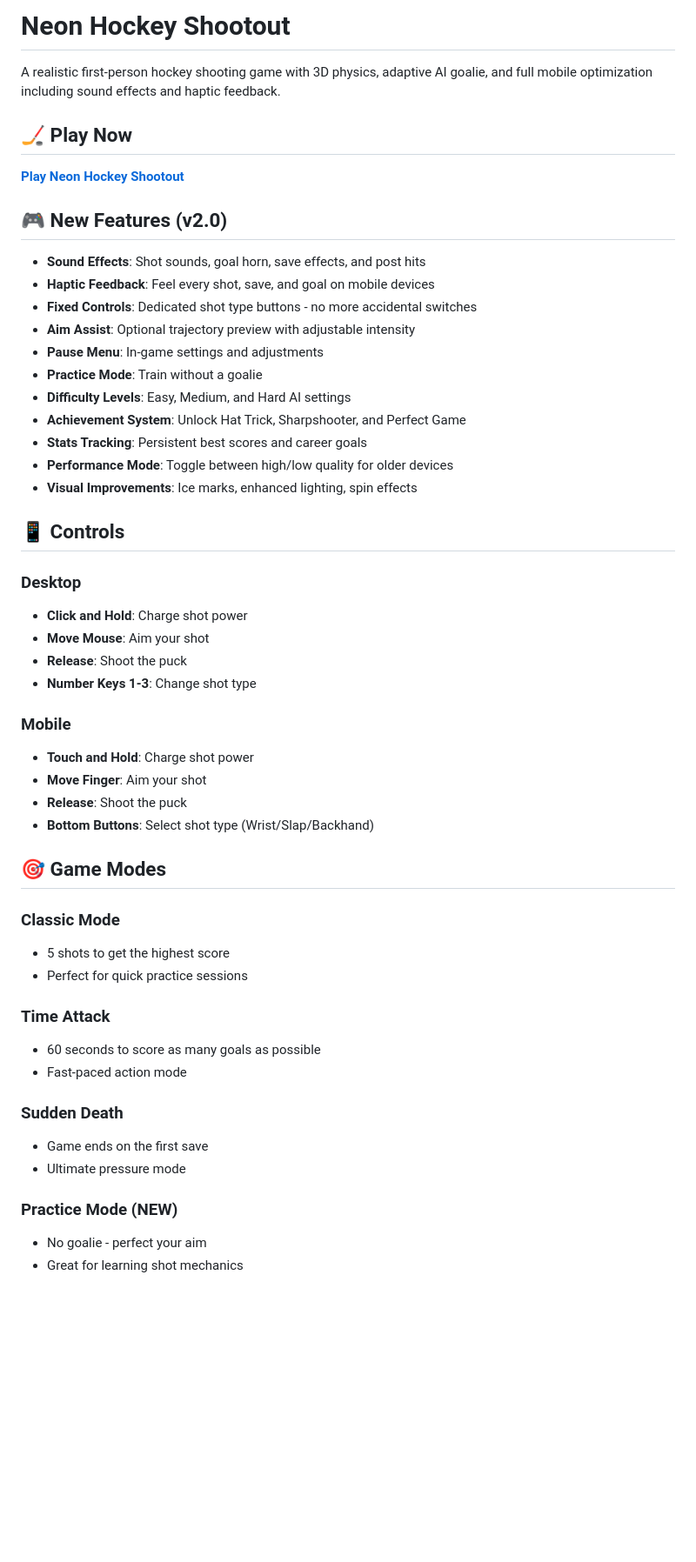
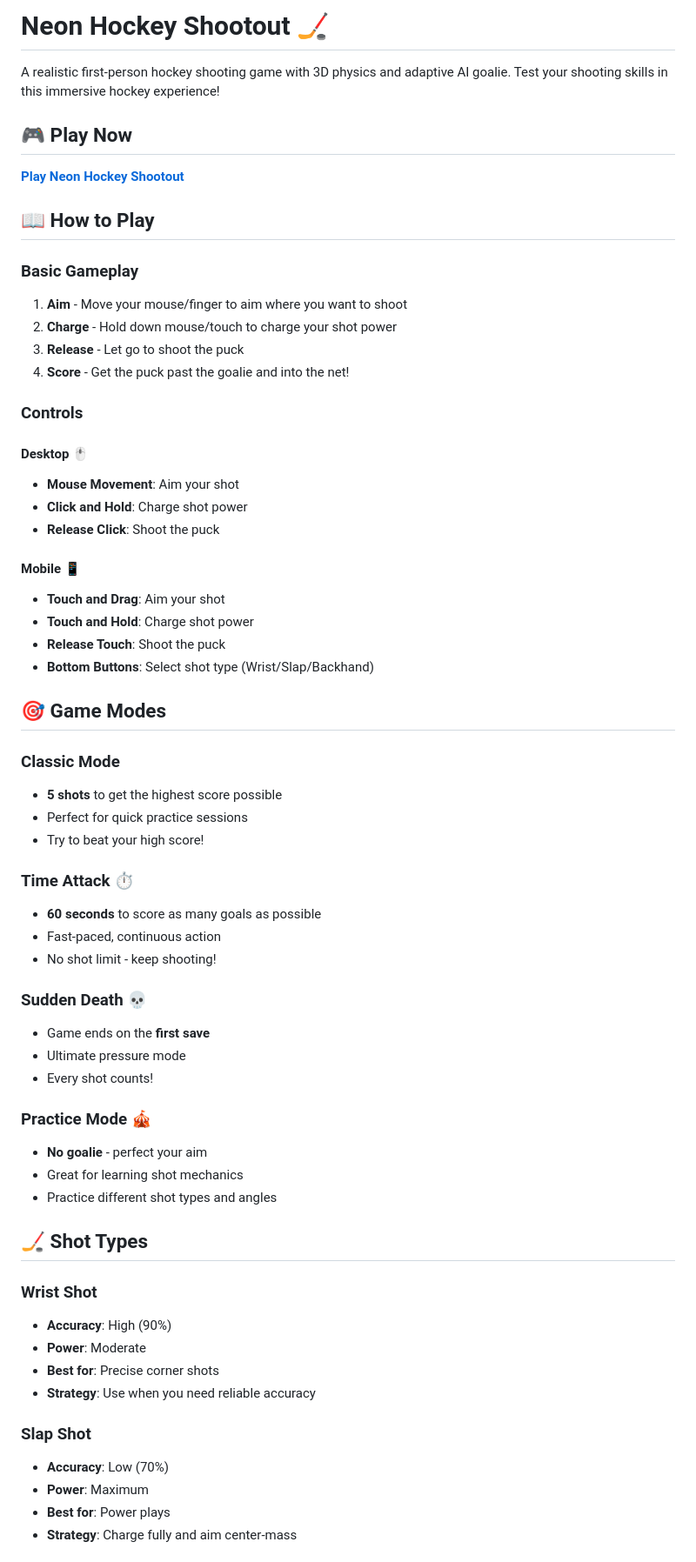
Before and after one commit to erikgoulet/Neon-Hockey-Shootout, a Markdown page: README.md, the part around one of its changes. Shown at 87% size. Drawn GitHub-style; blank space fills up the shorter version.

```diff
--- a/README.md
+++ b/README.md
@@ -1,49 +1,64 @@
-# Neon Hockey Shootout
+# Neon Hockey Shootout 🏒
 
-A realistic first-person hockey shooting game with 3D physics, adaptive AI goalie, and full mobile optimization including sound effects and haptic feedback.
+A realistic first-person hockey shooting game with 3D physics and adaptive AI goalie. Test your shooting skills in this immersive hockey experience!
 
-## 🏒 Play Now
+## 🎮 Play Now
 **[Play Neon Hockey Shootout](https://erikgoulet.github.io/Neon-Hockey-Shootout/)**
 
-## 🎮 New Features (v2.0)
-- **Sound Effects**: Shot sounds, goal horn, save effects, and post hits
-- **Haptic Feedback**: Feel every shot, save, and goal on mobile devices
-- **Fixed Controls**: Dedicated shot type buttons - no more accidental switches
-- **Aim Assist**: Optional trajectory preview with adjustable intensity
-- **Pause Menu**: In-game settings and adjustments
-- **Practice Mode**: Train without a goalie
-- **Difficulty Levels**: Easy, Medium, and Hard AI settings
-- **Achievement System**: Unlock Hat Trick, Sharpshooter, and Perfect Game
-- **Stats Tracking**: Persistent best scores and career goals
-- **Performance Mode**: Toggle between high/low quality for older devices
-- **Visual Improvements**: Ice marks, enhanced lighting, spin effects
+## 📖 How to Play
 
-## 📱 Controls
-### Desktop
+### Basic Gameplay
+1. **Aim** - Move your mouse/finger to aim where you want to shoot
+2. **Charge** - Hold down mouse/touch to charge your shot power
+3. **Release** - Let go to shoot the puck
+4. **Score** - Get the puck past the goalie and into the net!
+
+### Controls
+
+#### Desktop 🖱️
+- **Mouse Movement**: Aim your shot
 - **Click and Hold**: Charge shot power
-- **Move Mouse**: Aim your shot
-- **Release**: Shoot the puck
-- **Number Keys 1-3**: Change shot type
+- **Release Click**: Shoot the puck
 
-### Mobile
+#### Mobile 📱
+- **Touch and Drag**: Aim your shot
 - **Touch and Hold**: Charge shot power
-- **Move Finger**: Aim your shot
-- **Release**: Shoot the puck
+- **Release Touch**: Shoot the puck
 - **Bottom Buttons**: Select shot type (Wrist/Slap/Backhand)
 
 ## 🎯 Game Modes
+
 ### Classic Mode
-- 5 shots to get the highest score
+- **5 shots** to get the highest score possible
 - Perfect for quick practice sessions
+- Try to beat your high score!
 
-### Time Attack
-- 60 seconds to score as many goals as possible
-- Fast-paced action mode
+### Time Attack ⏱️
+- **60 seconds** to score as many goals as possible
+- Fast-paced, continuous action
+- No shot limit - keep shooting!
 
-### Sudden Death
-- Game ends on the first save
+### Sudden Death 💀
+- Game ends on the **first save**
 - Ultimate pressure mode
+- Every shot counts!
 
-### Practice Mode (NEW)
-- No goalie - perfect your aim
+### Practice Mode 🎪
+- **No goalie** - perfect your aim
 - Great for learning shot mechanics
+- Practice different shot types and angles
+
+## 🏒 Shot Types
+
+### Wrist Shot
+- **Accuracy**: High (90%)
+- **Power**: Moderate
+- **Best for**: Precise corner shots
+- **Strategy**: Use when you need reliable accuracy
+
+### Slap Shot
+- **Accuracy**: Low (70%)
+- **Power**: Maximum
+- **Best for**: Power plays
+- **Strategy**: Charge fully and aim center-mass
+
```
Also changed, not shown: other parts of README.md (+125 -55 lines).
